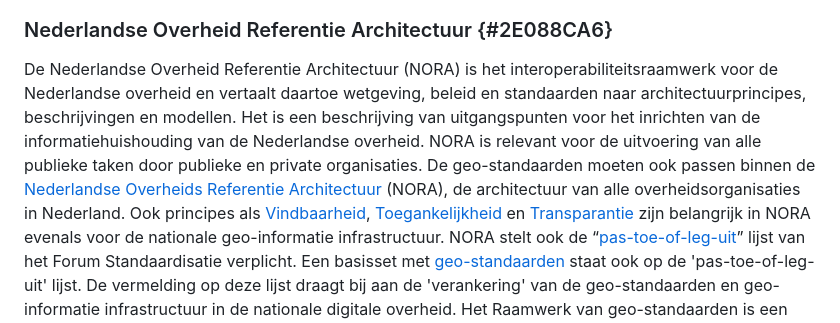
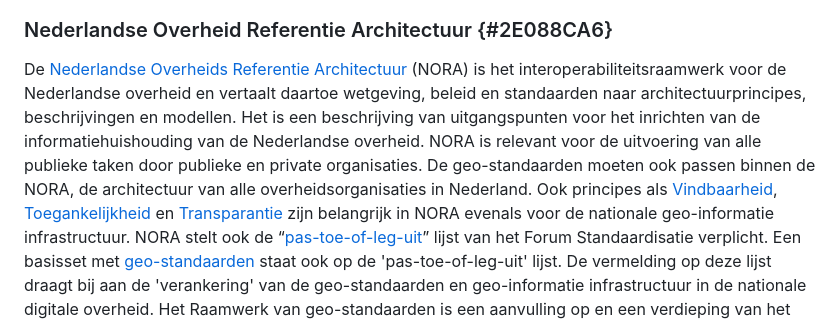
Before and after one commit to Geonovum/Geo-standaarden-beheerplan, a Markdown page: section_004.md, the part around one of its changes. Drawn GitHub-style.

Commit message:
update H3
verwijzingen MIM en NORA

```diff
--- a/section_004.md
+++ b/section_004.md
@@ -41,7 +41,7 @@ Het Metamodel voor Informatiemodellering (MIM) heeft als doel alle informatiemod
 
 Een typisch Geonovum Informatiemodel bevat in ieder geval niveau 2 en 3 en bij voorkeur ook niveau 1. Niveau 4 wordt gemaakt door de ontwikkelaar/ bouwer van het systeem waarin ons informatiemodel wordt gebruikt.
 ### Nederlandse Overheid Referentie Architectuur {#2E088CA6}
-De Nederlandse Overheid Referentie Architectuur (NORA) is het interoperabiliteitsraamwerk voor de Nederlandse overheid en vertaalt daartoe wetgeving, beleid en standaarden naar architectuurprincipes, beschrijvingen en modellen. Het is een beschrijving van uitgangspunten voor het inrichten van de informatiehuishouding van de Nederlandse overheid. NORA is relevant voor de uitvoering van alle publieke taken door publieke en private organisaties. De geo-standaarden moeten ook passen binnen de <a href='https://www.noraonline.nl/' target='_blank'>Nederlandse Overheids Referentie Architectuur</a> (NORA), de architectuur van alle overheidsorganisaties in Nederland.
+De <a href='https://www.noraonline.nl/' target='_blank'>Nederlandse Overheids Referentie Architectuur</a> (NORA) is het interoperabiliteitsraamwerk voor de Nederlandse overheid en vertaalt daartoe wetgeving, beleid en standaarden naar architectuurprincipes, beschrijvingen en modellen. Het is een beschrijving van uitgangspunten voor het inrichten van de informatiehuishouding van de Nederlandse overheid. NORA is relevant voor de uitvoering van alle publieke taken door publieke en private organisaties. De geo-standaarden moeten ook passen binnen de NORA, de architectuur van alle overheidsorganisaties in Nederland.
 Ook principes als <a href='https://www.noraonline.nl/wiki/Vindbaar_(Doel)' target='_blank'>Vindbaarheid</a>, <a href='https://www.noraonline.nl/wiki/Toegankelijk_(Doel)' target='_blank'>Toegankelijkheid</a> en <a href='https://www.noraonline.nl/wiki/Transparant_(Doel)' target='_blank'>Transparantie</a> zijn belangrijk in NORA evenals voor de nationale geo-informatie infrastructuur.
 NORA stelt ook de “<a href='https://www.forumstandaardisatie.nl/open-standaarden' target='_blank'>pas-toe-of-leg-uit</a>” lijst van het Forum Standaardisatie verplicht. Een basisset met <a href='https://www.forumstandaardisatie.nl/open-standaarden/geo-standaarden' target='_blank'>geo-standaarden</a> staat ook op de 'pas-toe-of-leg-uit' lijst. De vermelding op deze lijst draagt bij aan de 'verankering' van de geo-standaarden en geo-informatie infrastructuur in de nationale digitale overheid.
 Het Raamwerk van geo-standaarden is een aanvulling op en een verdieping van het <a href='https://www.noraonline.nl/wiki/Geo' target='_blank'>NORA thema GEO</a>.
```
Also changed, not shown: other parts of section_004.md (+1 -1 lines).
